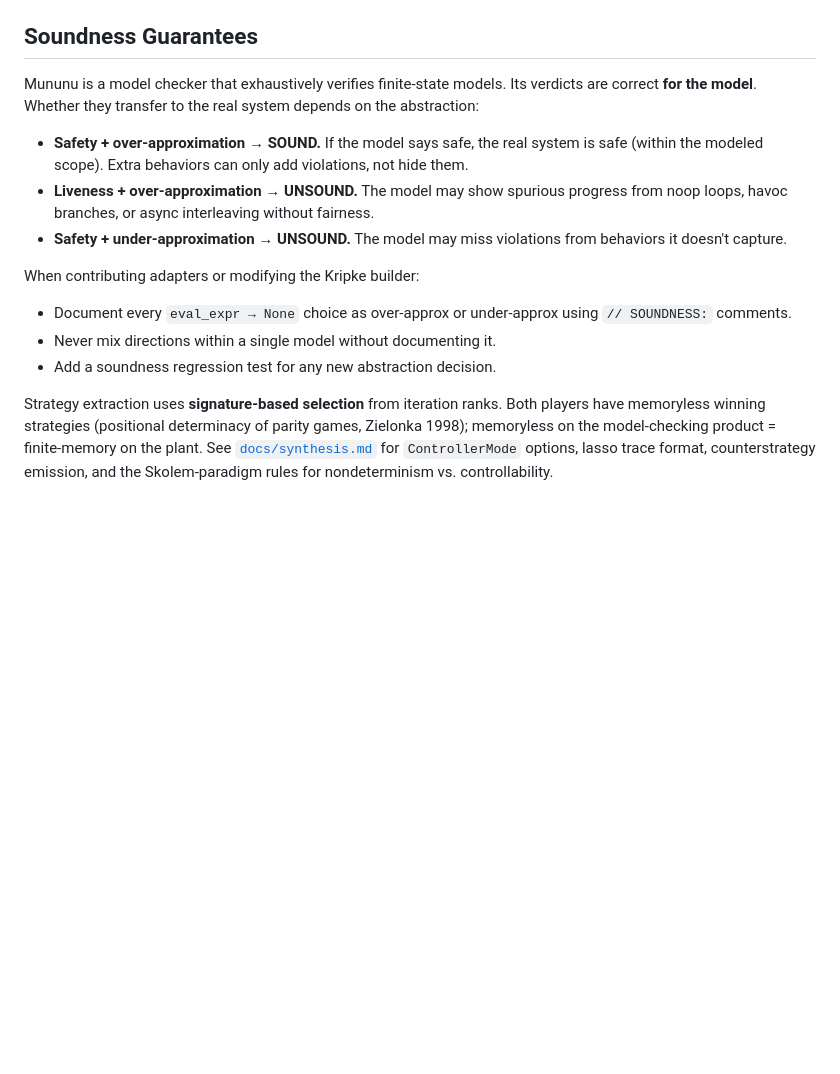
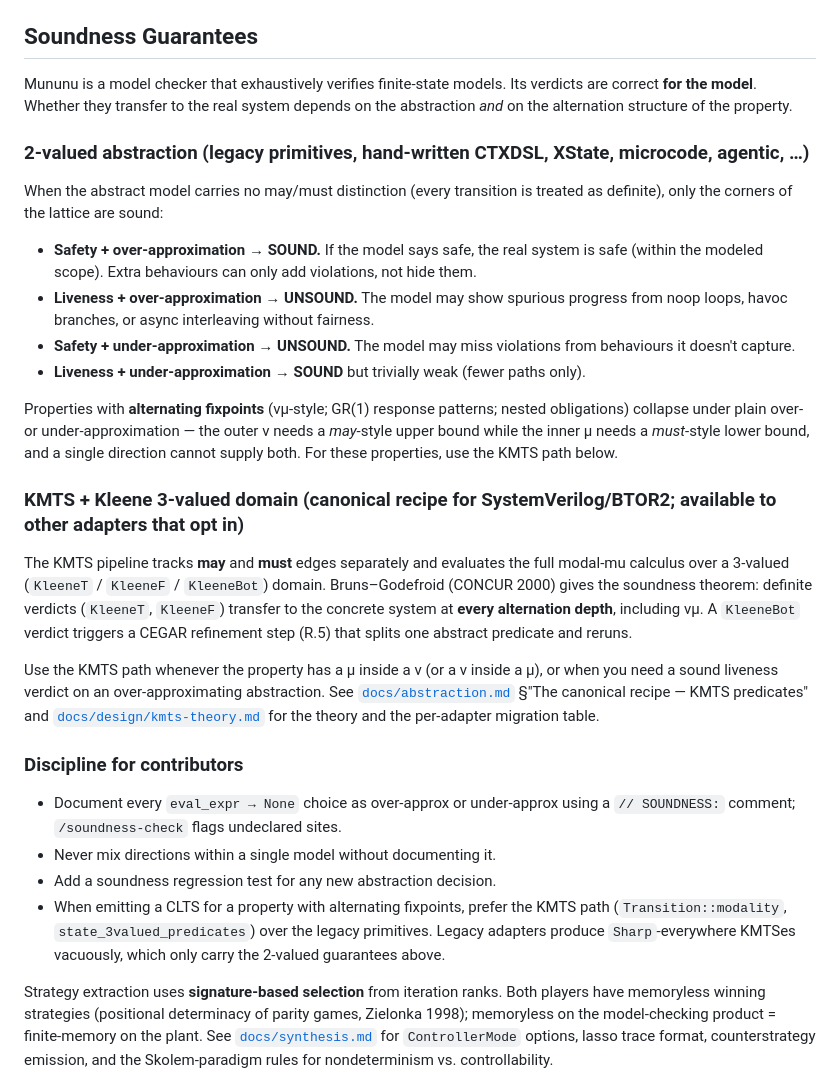
Before and after one commit to vscorza/mununu, a Markdown page: CLAUDE.md, the part around the change. GitHub-like rendering; blank space fills up the shorter version.

Commit message:
docs: clarify soundness story for alternating fixpoints
Previously the top-level Soundness Guarantees in CLAUDE.md presented only
the 2-valued story (safety+over=sound; liveness+over=unsound; etc.).
That table is correct for properties at alternation depth 1, but a νμ-style
property (GR(1) response patterns, nested obligations) collapses under plain
over- or under-approximation — the outer ν needs a *may*-style upper bound
while the inner μ needs a *must*-style lower bound, and a single direction
cannot supply both.

docs/abstraction.md already covered this correctly under "The canonical
recipe — KMTS predicates" (KMTS + Kleene 3-valued + CEGAR, Bruns–Godefroid
CONCUR 2000), but CLAUDE.md and docs/synthesis.md gave incomplete signals.

CLAUDE.md:
- Split Soundness Guarantees into "2-valued abstraction" (legacy primitives,
  hand-written CTXDSL, XState, microcode, agentic — the existing lattice)
  and "KMTS + Kleene 3-valued domain" (canonical SV/BTOR2 recipe).
- State explicitly that alternating fixpoints require the KMTS path.
- Reference docs/abstraction.md and docs/design/kmts-theory.md.
- Add a contributor rule: when emitting a CLTS for a νμ property, prefer
  the KMTS path over the legacy primitives.

docs/synthesis.md:
- Distinguish "correct for the model at any alternation depth" (the engine
  evaluates full modal-mu exactly) from "transfer to the concrete system
  depends on the abstraction" (depth-1 ν = 2-valued is enough; νμ needs
  KMTS).

Aligns the docs with the soundness paragraph and Fig 3 lattice now in the
ICTAC 2026 paper (paper/mununu_ictac2026.tex §4 in mununu-private).

```diff
--- a/CLAUDE.md
+++ b/CLAUDE.md
@@ -94,17 +94,31 @@ The `/parity-check` skill verifies this automatically. PRs that drift the three
 
 ## Soundness Guarantees
 
-Mununu is a model checker that exhaustively verifies finite-state models. Its verdicts are correct **for the model**. Whether they transfer to the real system depends on the abstraction:
+Mununu is a model checker that exhaustively verifies finite-state models. Its verdicts are correct **for the model**. Whether they transfer to the real system depends on the abstraction *and* on the alternation structure of the property.
 
-- **Safety + over-approximation → SOUND.** If the model says safe, the real system is safe (within the modeled scope). Extra behaviors can only add violations, not hide them.
+### 2-valued abstraction (legacy primitives, hand-written CTXDSL, XState, microcode, agentic, …)
+
+When the abstract model carries no may/must distinction (every transition is treated as definite), only the corners of the lattice are sound:
+
+- **Safety + over-approximation → SOUND.** If the model says safe, the real system is safe (within the modeled scope). Extra behaviours can only add violations, not hide them.
 - **Liveness + over-approximation → UNSOUND.** The model may show spurious progress from noop loops, havoc branches, or async interleaving without fairness.
-- **Safety + under-approximation → UNSOUND.** The model may miss violations from behaviors it doesn't capture.
+- **Safety + under-approximation → UNSOUND.** The model may miss violations from behaviours it doesn't capture.
+- **Liveness + under-approximation → SOUND** but trivially weak (fewer paths only).
 
-When contributing adapters or modifying the Kripke builder:
+Properties with **alternating fixpoints** (νμ-style; GR(1) response patterns; nested obligations) collapse under plain over- or under-approximation — the outer ν needs a *may*-style upper bound while the inner μ needs a *must*-style lower bound, and a single direction cannot supply both. For these properties, use the KMTS path below.
 
-- Document every `eval_expr → None` choice as over-approx or under-approx using `// SOUNDNESS:` comments.
+### KMTS + Kleene 3-valued domain (canonical recipe for SystemVerilog/BTOR2; available to other adapters that opt in)
+
+The KMTS pipeline tracks **may** and **must** edges separately and evaluates the full modal-mu calculus over a 3-valued (`KleeneT` / `KleeneF` / `KleeneBot`) domain. Bruns–Godefroid (CONCUR 2000) gives the soundness theorem: definite verdicts (`KleeneT`, `KleeneF`) transfer to the concrete system at **every alternation depth**, including νμ. A `KleeneBot` verdict triggers a CEGAR refinement step (R.5) that splits one abstract predicate and reruns.
+
+Use the KMTS path whenever the property has a μ inside a ν (or a ν inside a μ), or when you need a sound liveness verdict on an over-approximating abstraction. See [`docs/abstraction.md`](docs/abstraction.md) §"The canonical recipe — KMTS predicates" and [`docs/design/kmts-theory.md`](docs/design/kmts-theory.md) for the theory and the per-adapter migration table.
+
+### Discipline for contributors
+
+- Document every `eval_expr → None` choice as over-approx or under-approx using a `// SOUNDNESS:` comment; `/soundness-check` flags undeclared sites.
 - Never mix directions within a single model without documenting it.
 - Add a soundness regression test for any new abstraction decision.
+- When emitting a CLTS for a property with alternating fixpoints, prefer the KMTS path (`Transition::modality`, `state_3valued_predicates`) over the legacy primitives. Legacy adapters produce `Sharp`-everywhere KMTSes vacuously, which only carry the 2-valued guarantees above.
 
 Strategy extraction uses **signature-based selection** from iteration ranks. Both players have memoryless winning strategies (positional determinacy of parity games, Zielonka 1998); memoryless on the model-checking product = finite-memory on the plant. See [`docs/synthesis.md`](docs/synthesis.md) for `ControllerMode` options, lasso trace format, counterstrategy emission, and the Skolem-paradigm rules for nondeterminism vs. controllability.
 
```
Also changed, not shown: docs/synthesis.md (+3 -1 lines).
